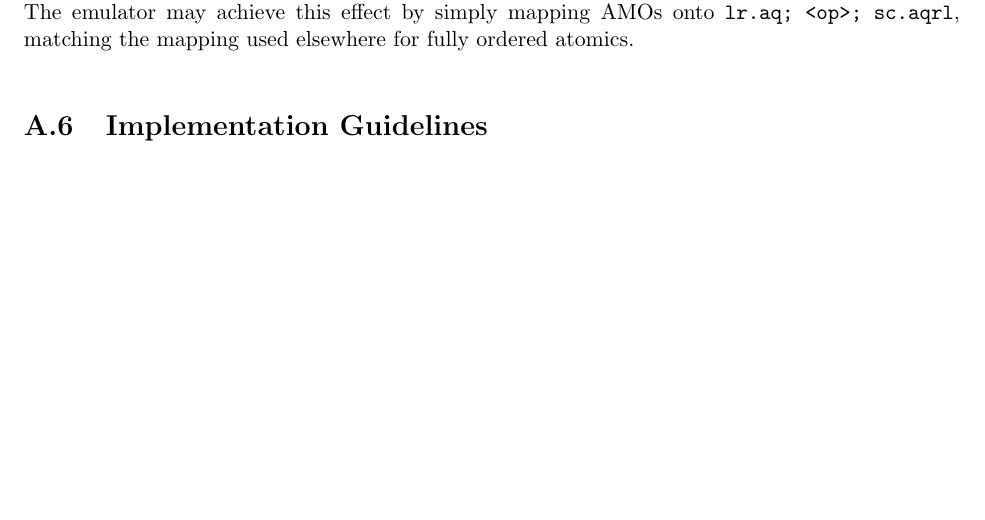
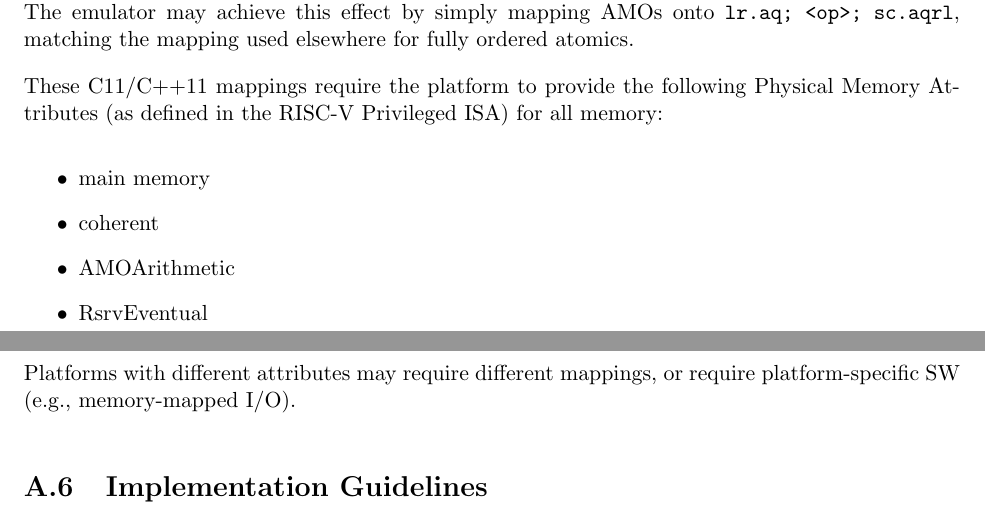
Before and after one commit to riscv/riscv-isa-manual, a LaTeX thesis (src/riscv-spec.tex, which reads src/memory.tex): part of page 199 of 234 before the commit and two parts of pages 199 and 200 of 234 after it, the two joined at a grey line, cut so that both start at the same text, the shorter picture padded with empty space. Compiled offline with pdfLaTeX.

Commit message:
State PMAs that are required for these mappings.
Explicitly state the PMAs required for this set of mappings to allow C
to run on RISC-V.

```diff
--- a/src/memory.tex
+++ b/src/memory.tex
@@ -1230,6 +1230,16 @@ For example, the LR must also be made to respect any data dependencies that the
 Likewise, the effect a FENCE~R,R elsewhere in the same hart must also be made to apply to the SC, which would not otherwise respect that fence.
 The emulator may achieve this effect by simply mapping AMOs onto {\tt lr.aq;~<op>;~sc.aqrl}, matching the mapping used elsewhere for fully ordered atomics.
 
+These C11/C++11 mappings require the platform to provide the following Physical Memory Attributes (as defined in the RISC-V Privileged ISA) for all memory:
+\begin{itemize}
+  \item main memory
+  \item coherent
+  \item AMOArithmetic
+  \item RsrvEventual
+  \item RVWMO
+\end{itemize}
+Platforms with different attributes may require different mappings, or require platform-specific SW (e.g., memory-mapped I/O).
+
 \section{Implementation Guidelines}
 
 The RVWMO and RVTSO memory models by no means preclude microarchitectures from employing sophisticated speculation techniques or other forms of optimization in order to deliver higher performance.
```
